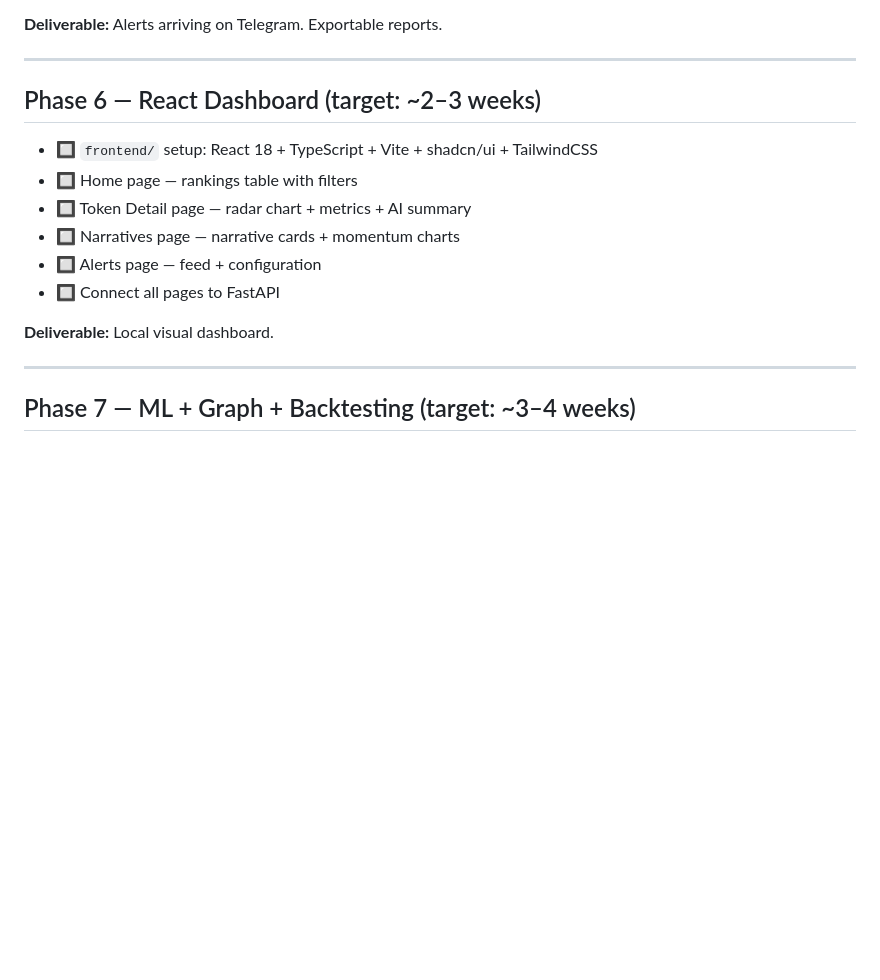
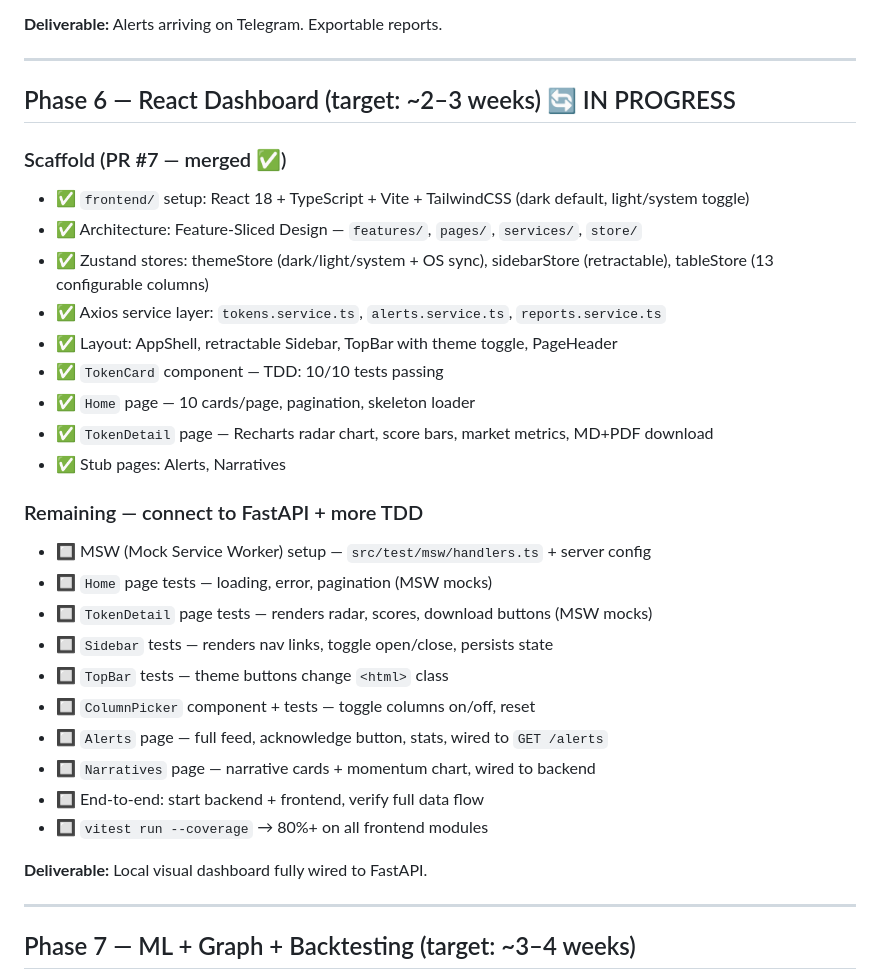
Before and after one commit to pattersonrptr/crypto-ai-research-terminal, a Markdown page: TODO.md, the part around the change. Drawn GitHub-style; blank space fills up the shorter version.

Commit message:
docs(todo): update Phase 6 tasks — scaffold done, remaining work listed

```diff
--- a/TODO.md
+++ b/TODO.md
@@ -155,16 +155,32 @@ See `.github/copilot-instructions.md` and `.github/instructions/python-backend.i
 
 ---
 
-## Phase 6 — React Dashboard (target: ~2–3 weeks)
+## Phase 6 — React Dashboard (target: ~2–3 weeks) 🔄 IN PROGRESS
 
-- 🔲 `frontend/` setup: React 18 + TypeScript + Vite + shadcn/ui + TailwindCSS
-- 🔲 Home page — rankings table with filters
-- 🔲 Token Detail page — radar chart + metrics + AI summary
-- 🔲 Narratives page — narrative cards + momentum charts
-- 🔲 Alerts page — feed + configuration
-- 🔲 Connect all pages to FastAPI
+### Scaffold (PR #7 — merged ✅)
+- ✅ `frontend/` setup: React 18 + TypeScript + Vite + TailwindCSS (dark default, light/system toggle)
+- ✅ Architecture: Feature-Sliced Design — `features/`, `pages/`, `services/`, `store/`
+- ✅ Zustand stores: themeStore (dark/light/system + OS sync), sidebarStore (retractable), tableStore (13 configurable columns)
+- ✅ Axios service layer: `tokens.service.ts`, `alerts.service.ts`, `reports.service.ts`
+- ✅ Layout: AppShell, retractable Sidebar, TopBar with theme toggle, PageHeader
+- ✅ `TokenCard` component — TDD: 10/10 tests passing
+- ✅ `Home` page — 10 cards/page, pagination, skeleton loader
+- ✅ `TokenDetail` page — Recharts radar chart, score bars, market metrics, MD+PDF download
+- ✅ Stub pages: Alerts, Narratives
 
-**Deliverable:** Local visual dashboard.
+### Remaining — connect to FastAPI + more TDD
+- 🔲 MSW (Mock Service Worker) setup — `src/test/msw/handlers.ts` + server config
+- 🔲 `Home` page tests — loading, error, pagination (MSW mocks)
+- 🔲 `TokenDetail` page tests — renders radar, scores, download buttons (MSW mocks)
+- 🔲 `Sidebar` tests — renders nav links, toggle open/close, persists state
+- 🔲 `TopBar` tests — theme buttons change `<html>` class
+- 🔲 `ColumnPicker` component + tests — toggle columns on/off, reset
+- 🔲 `Alerts` page — full feed, acknowledge button, stats, wired to `GET /alerts`
+- 🔲 `Narratives` page — narrative cards + momentum chart, wired to backend
+- 🔲 End-to-end: start backend + frontend, verify full data flow
+- 🔲 `vitest run --coverage` → 80%+ on all frontend modules
+
+**Deliverable:** Local visual dashboard fully wired to FastAPI.
 
 ---
 
```
